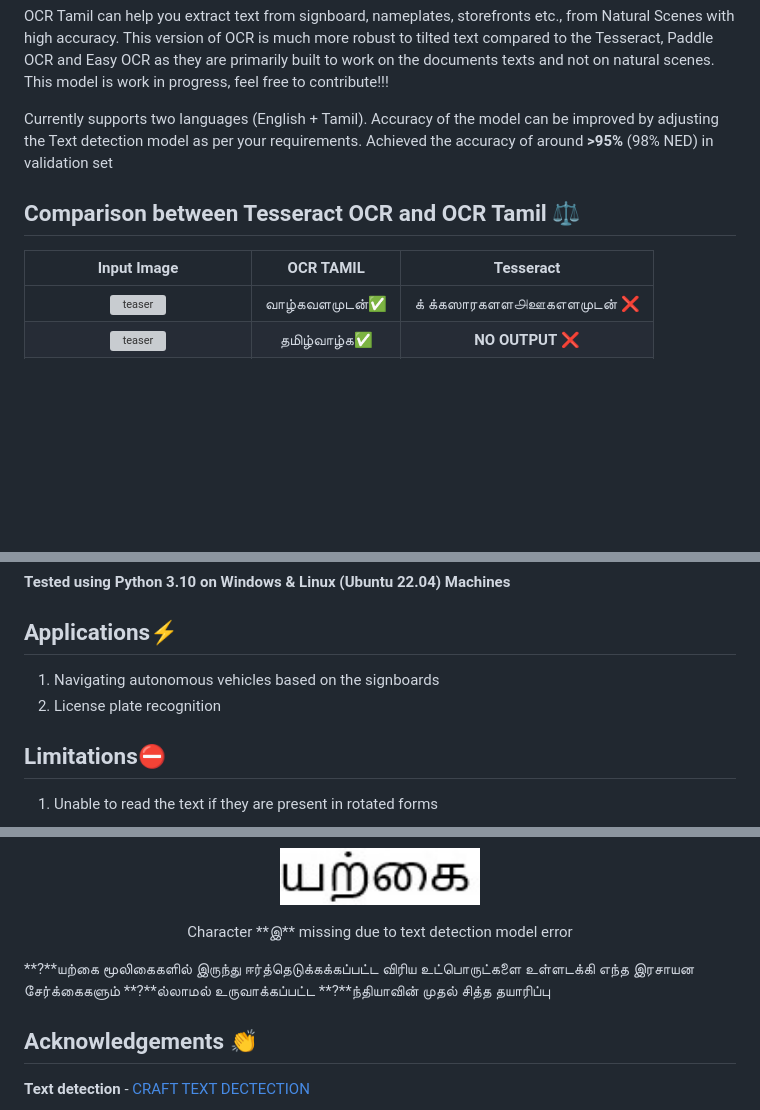
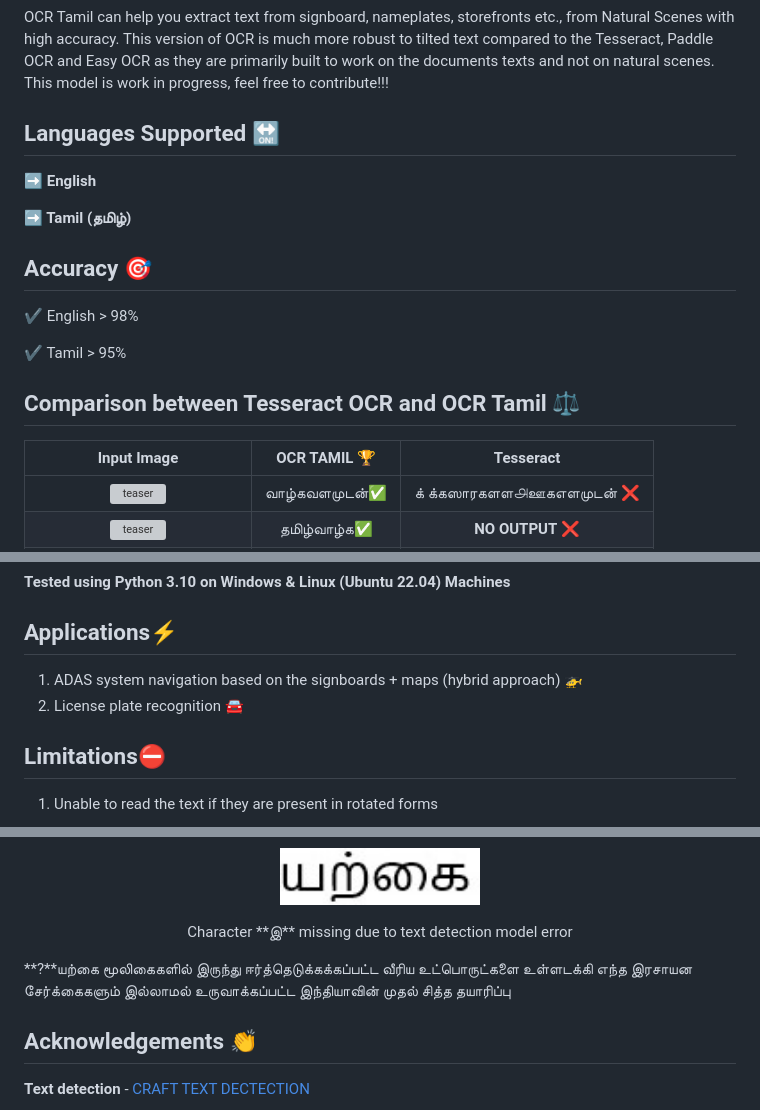
Before and after one commit to gnana70/tamil_ocr, a Markdown page: README.md, 3 parts joined by grey strips. Drawn GitHub-style; blank space fills up the shorter version; grey boxes are pictures that could not be loaded.

```diff
--- a/README.md
+++ b/README.md
@@ -25,11 +25,19 @@
 
  OCR Tamil can help you extract text from signboard, nameplates, storefronts etc., from Natural Scenes with high accuracy. This version of OCR is much more robust to tilted text compared to the Tesseract, Paddle OCR and Easy OCR as they are primarily built to work on the documents texts and not on natural scenes. This model is work in progress, feel free to contribute!!!
 
-Currently supports two languages (English + Tamil). Accuracy of the model can be improved by adjusting the Text detection model as per your requirements. Achieved the accuracy of around **>95%** (98% NED) in validation set
+## Languages Supported 🔛
+**➡️ English**
+
+**➡️ Tamil (தமிழ்)**
+
+## Accuracy 🎯
+✔️ English > 98%
+
+✔️ Tamil > 95%
 
 ## Comparison between Tesseract OCR and OCR Tamil ⚖️
 
- Input Image                                                                |  OCR TAMIL            | Tesseract         |
+ Input Image                                                                |  OCR TAMIL   🏆         | Tesseract         |
 |:--------------------------------------------------------------------------:|:--------------------:|:-----------------:|
 | <img width="200" alt="teaser" src="https://github.com/gnana70/tamil_ocr/raw/main/test_images/4.jpg">                   | வாழ்கவளமுடன்✅     |    க்‌ க்கஸாரகளள௮ஊகஎளமுடன்‌ ❌  |
 | <img width="200" alt="teaser" src="https://github.com/gnana70/tamil_ocr/raw/main/test_images/11.jpg">                   | தமிழ்வாழ்க✅      | **NO OUTPUT** ❌           |
@@ -125,8 +133,8 @@ with open("output.txt","w",encoding="utf-8") as f:
 **Tested using Python 3.10 on Windows & Linux (Ubuntu 22.04) Machines**
 
 ## Applications⚡
-1. Navigating autonomous vehicles based on the signboards
-2. License plate recognition
+1. ADAS system navigation based on the signboards + maps (hybrid approach) 🚁
+2. License plate recognition 🚘
 
 ## Limitations⛔
 
@@ -153,7 +161,7 @@ with open("output.txt","w",encoding="utf-8") as f:
 Character **இ** missing due to text detection model error
 </p>
 
-**?**யற்கை மூலிகைகளில் இருந்து ஈர்த்தெடுக்கக்கப்பட்ட விரிய உட்பொருட்களை உள்ளடக்கி எந்த இரசாயன சேர்க்கைகளும் **?**ல்லாமல் உருவாக்கப்பட்ட **?**ந்தியாவின் முதல் சித்த தயாரிப்பு
+**?**யற்கை மூலிகைகளில் இருந்து ஈர்த்தெடுக்கக்கப்பட்ட வீரிய உட்பொருட்களை உள்ளடக்கி எந்த இரசாயன சேர்க்கைகளும் இல்லாமல் உருவாக்கப்பட்ட இந்தியாவின் முதல் சித்த தயாரிப்பு
 
 
 ## Acknowledgements 👏
```
Also changed, not shown: other parts of README.md (+2 -2 lines).
